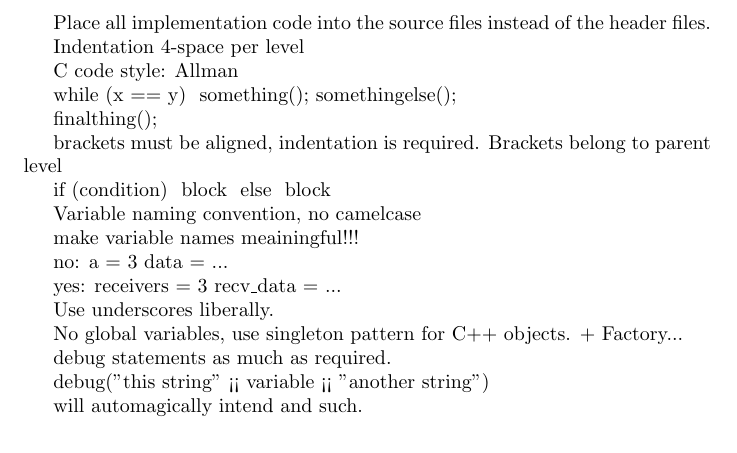
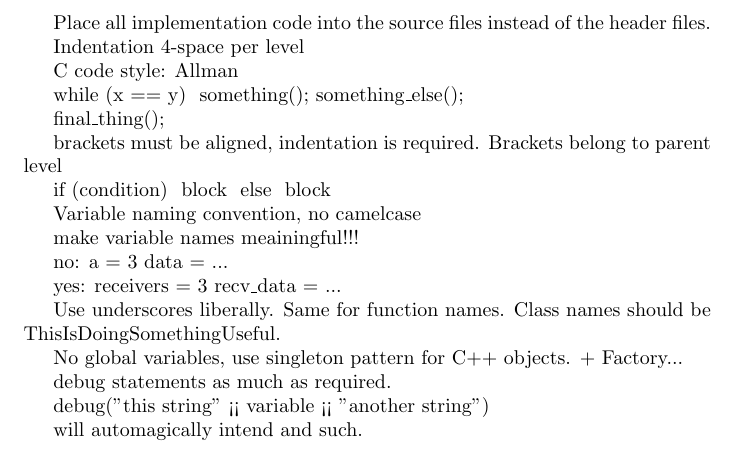
Before and after one commit to LLNL/MPI-Stages, a LaTeX document (docs/style.tex): part of the page, cut so that both start at the same text. Compiled offline with pdfLaTeX.

Commit message:
Added function name and class naming conventions to style doc.

```diff
--- a/docs/style.tex
+++ b/docs/style.tex
@@ -11,10 +11,10 @@ C code style: Allman
 while (x == y)
 {
     something();
-    somethingelse();
+    something\_else();
 }
 
-finalthing();
+final\_thing();
 
 brackets must be aligned, indentation is required. Brackets belong to parent level
 
@@ -39,7 +39,7 @@ yes:
 receivers = 3
 recv\_data = ...
 
-Use underscores liberally.
+Use underscores liberally. Same for function names. Class names should be ThisIsDoingSomethingUseful.
 
 No global variables, use singleton pattern for C++ objects. + Factory...
 
```
